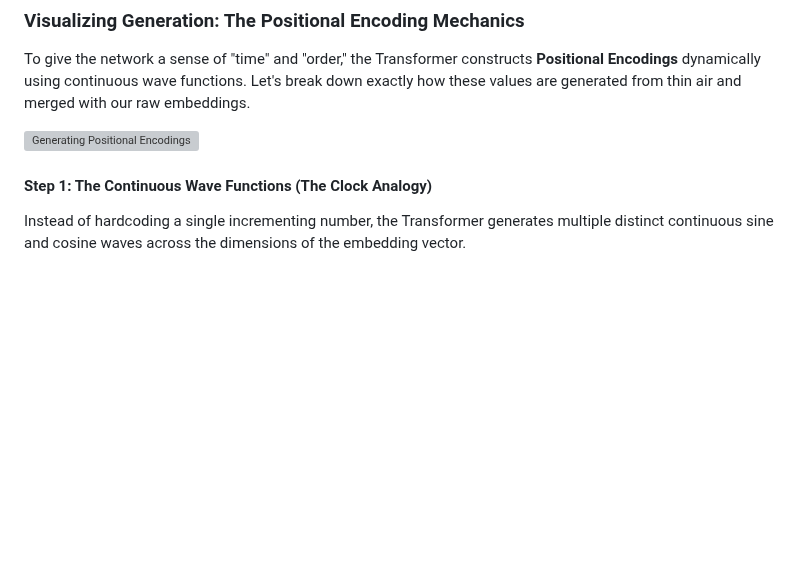
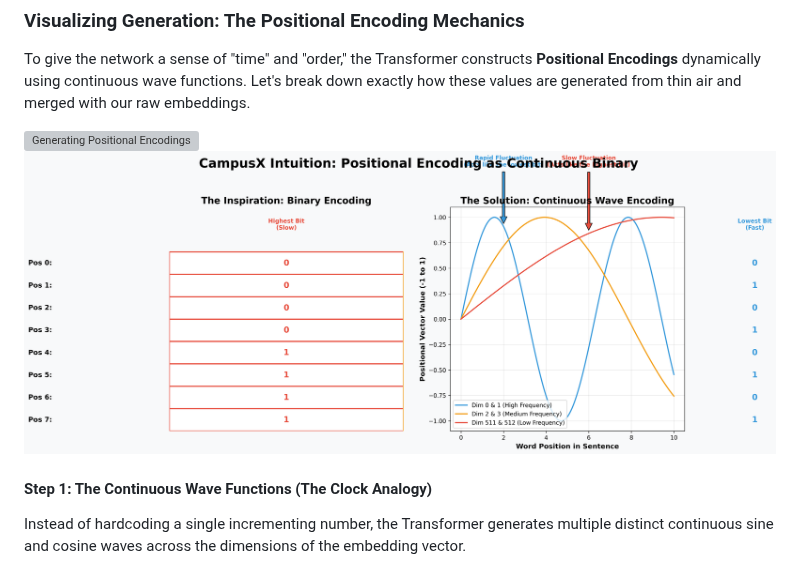
Before and after one commit to divyansh070/ml_notes, a Markdown page: transformer_and_beyond.md, the part around the change. Drawn GitHub-style; pictures changed too: assets/campusx_positional_encoding.png (added); blank space fills up the shorter version; grey boxes are pictures that could not be loaded.

Commit message:
Add CampusX positional encoding image and generation script

```diff
--- a/transformer_and_beyond.md
+++ b/transformer_and_beyond.md
@@ -107,6 +107,7 @@ $$PE_{(pos, 2i+1)} = \cos(pos / 10000^{2i/d_{model}})$$
 To give the network a sense of "time" and "order," the Transformer constructs **Positional Encodings** dynamically using continuous wave functions. Let's break down exactly how these values are generated from thin air and merged with our raw embeddings.
 
 ![Generating Positional Encodings](./assets/generating_positional_encoding_v2.png)
+![CampusX Positional Encoding](./assets/campusx_positional_encoding.png)
 
 #### Step 1: The Continuous Wave Functions (The Clock Analogy)
 
```
Also changed, not shown: 1 other file.
